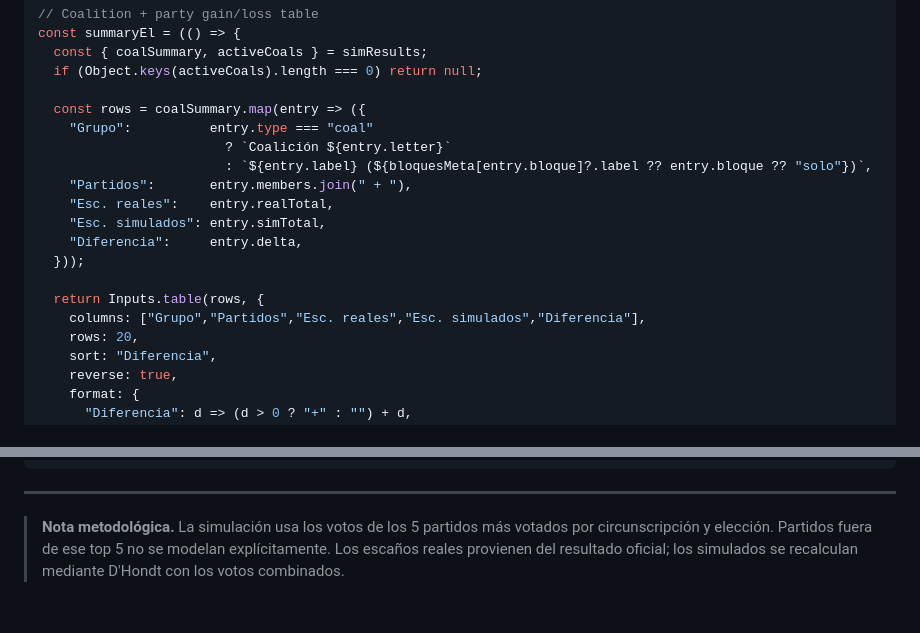
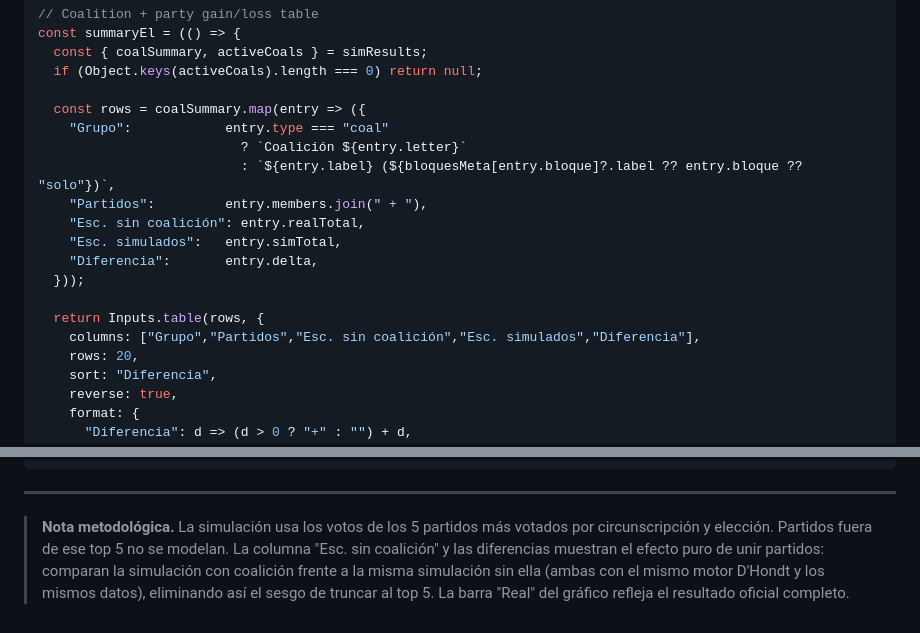
Before and after one commit to parrafernandezrodrigo-max/mapa_electoral_spain, a Markdown page: frontend/src/simulador.md, 2 parts joined by grey strips. Drawn GitHub-style.

```diff
--- a/frontend/src/simulador.md
+++ b/frontend/src/simulador.md
@@ -388,17 +399,17 @@ const summaryEl = (() => {
   if (Object.keys(activeCoals).length === 0) return null;
 
   const rows = coalSummary.map(entry => ({
-    "Grupo":          entry.type === "coal"
-                        ? `Coalición ${entry.letter}`
-                        : `${entry.label} (${bloquesMeta[entry.bloque]?.label ?? entry.bloque ?? "solo"})`,
-    "Partidos":       entry.members.join(" + "),
-    "Esc. reales":    entry.realTotal,
-    "Esc. simulados": entry.simTotal,
-    "Diferencia":     entry.delta,
+    "Grupo":            entry.type === "coal"
+                          ? `Coalición ${entry.letter}`
+                          : `${entry.label} (${bloquesMeta[entry.bloque]?.label ?? entry.bloque ?? "solo"})`,
+    "Partidos":         entry.members.join(" + "),
+    "Esc. sin coalición": entry.realTotal,
+    "Esc. simulados":   entry.simTotal,
+    "Diferencia":       entry.delta,
   }));
 
   return Inputs.table(rows, {
-    columns: ["Grupo","Partidos","Esc. reales","Esc. simulados","Diferencia"],
+    columns: ["Grupo","Partidos","Esc. sin coalición","Esc. simulados","Diferencia"],
     rows: 20,
     sort: "Diferencia",
     reverse: true,
@@ -484,4 +500,4 @@ display(provinceEl);
 
 ---
 
-> **Nota metodológica.** La simulación usa los votos de los 5 partidos más votados por circunscripción y elección. Partidos fuera de ese top 5 no se modelan explícitamente. Los escaños reales provienen del resultado oficial; los simulados se recalculan mediante D'Hondt con los votos combinados.
+> **Nota metodológica.** La simulación usa los votos de los 5 partidos más votados por circunscripción y elección. Partidos fuera de ese top 5 no se modelan. La columna "Esc. sin coalición" y las diferencias muestran el efecto puro de unir partidos: comparan la simulación con coalición frente a la misma simulación sin ella (ambas con el mismo motor D'Hondt y los mismos datos), eliminando así el sesgo de truncar al top 5. La barra "Real" del gráfico refleja el resultado oficial completo.
```
Also changed, not shown: other parts of frontend/src/simulador.md (+29 -13 lines).
